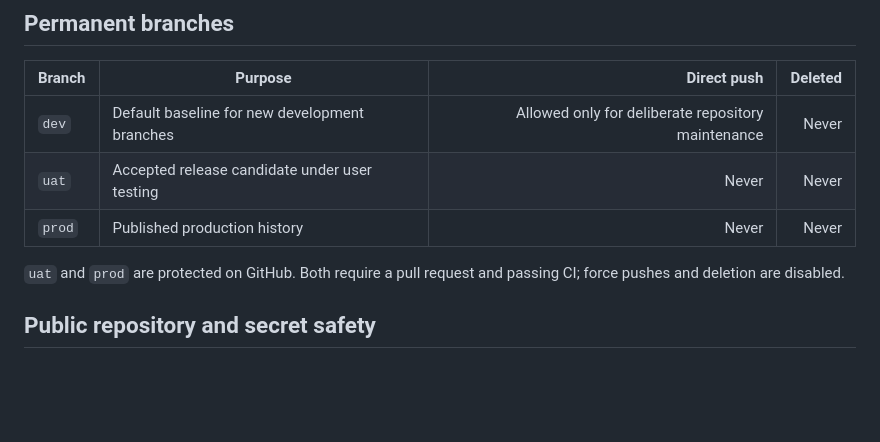
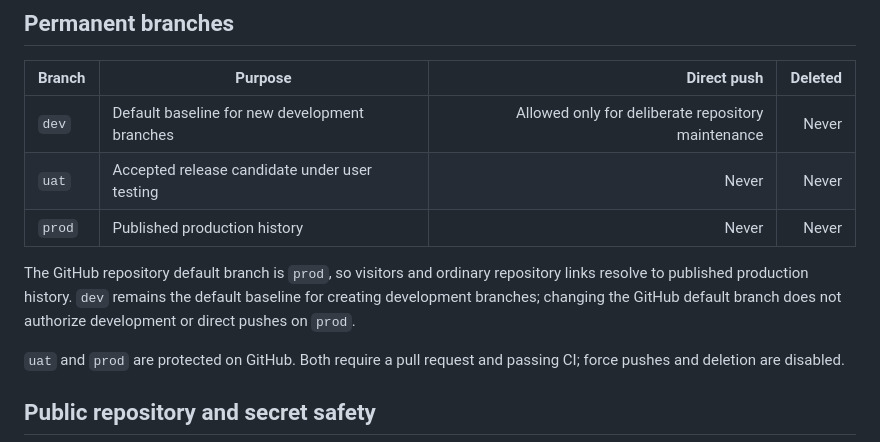
Before and after one commit to SampsonFox/assetloop, a Markdown page: docs/DEVELOPMENT_WORKFLOW.md, the part around the change. GitHub-like rendering; blank space fills up the shorter version.

Commit message:
docs: make prod the public default branch

```diff
--- a/docs/DEVELOPMENT_WORKFLOW.md
+++ b/docs/DEVELOPMENT_WORKFLOW.md
@@ -9,6 +9,8 @@ This is the required delivery workflow for AssetLoop. It is part of the project
 | `dev` | Default baseline for new development branches | Allowed only for deliberate repository maintenance | Never |
 | `uat` | Accepted release candidate under user testing | Never | Never |
 | `prod` | Published production history | Never | Never |
+
+The GitHub repository default branch is `prod`, so visitors and ordinary repository links resolve to published production history. `dev` remains the default baseline for creating development branches; changing the GitHub default branch does not authorize development or direct pushes on `prod`.
 
 `uat` and `prod` are protected on GitHub. Both require a pull request and passing CI; force pushes and deletion are disabled.
 
```
Also changed, not shown: AGENTS.md (+1 -0 lines), docs/ARCHITECTURE.md (+1 -1 lines).
